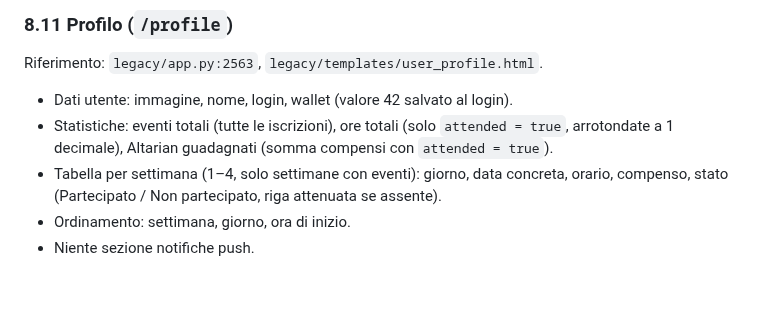
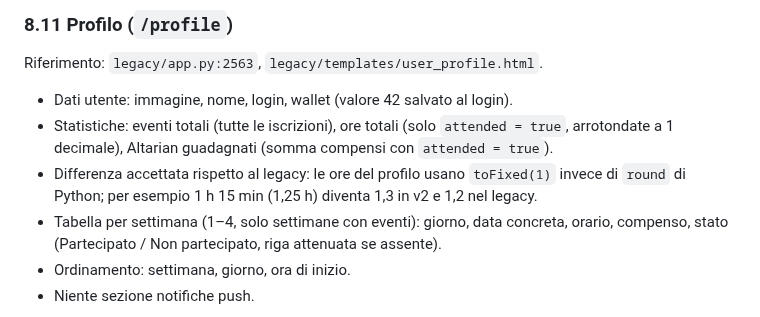
Before and after one commit to SamirAbdeslam/gestionale-baywatchers-42Firenze, a Markdown page: docs/v2/PLAN.md, the part around the change. Rendered like a GitHub page; blank space fills up the shorter version.

Commit message:
docs(plan): document accepted profile rounding difference

```diff
--- a/docs/v2/PLAN.md
+++ b/docs/v2/PLAN.md
@@ -565,6 +565,7 @@ Riferimento: `legacy/app.py:1569`–`1938`, `legacy/templates/create_template.ht
 Riferimento: `legacy/app.py:2563`, `legacy/templates/user_profile.html`.
 - Dati utente: immagine, nome, login, wallet (valore 42 salvato al login).
 - Statistiche: eventi totali (tutte le iscrizioni), ore totali (solo `attended = true`, arrotondate a 1 decimale), Altarian guadagnati (somma compensi con `attended = true`).
+- Differenza accettata rispetto al legacy: le ore del profilo usano `toFixed(1)` invece di `round` di Python; per esempio 1 h 15 min (1,25 h) diventa 1,3 in v2 e 1,2 nel legacy.
 - Tabella per settimana (1–4, solo settimane con eventi): giorno, data concreta, orario, compenso, stato (Partecipato / Non partecipato, riga attenuata se assente).
 - Ordinamento: settimana, giorno, ora di inizio.
 - Niente sezione notifiche push.
```
